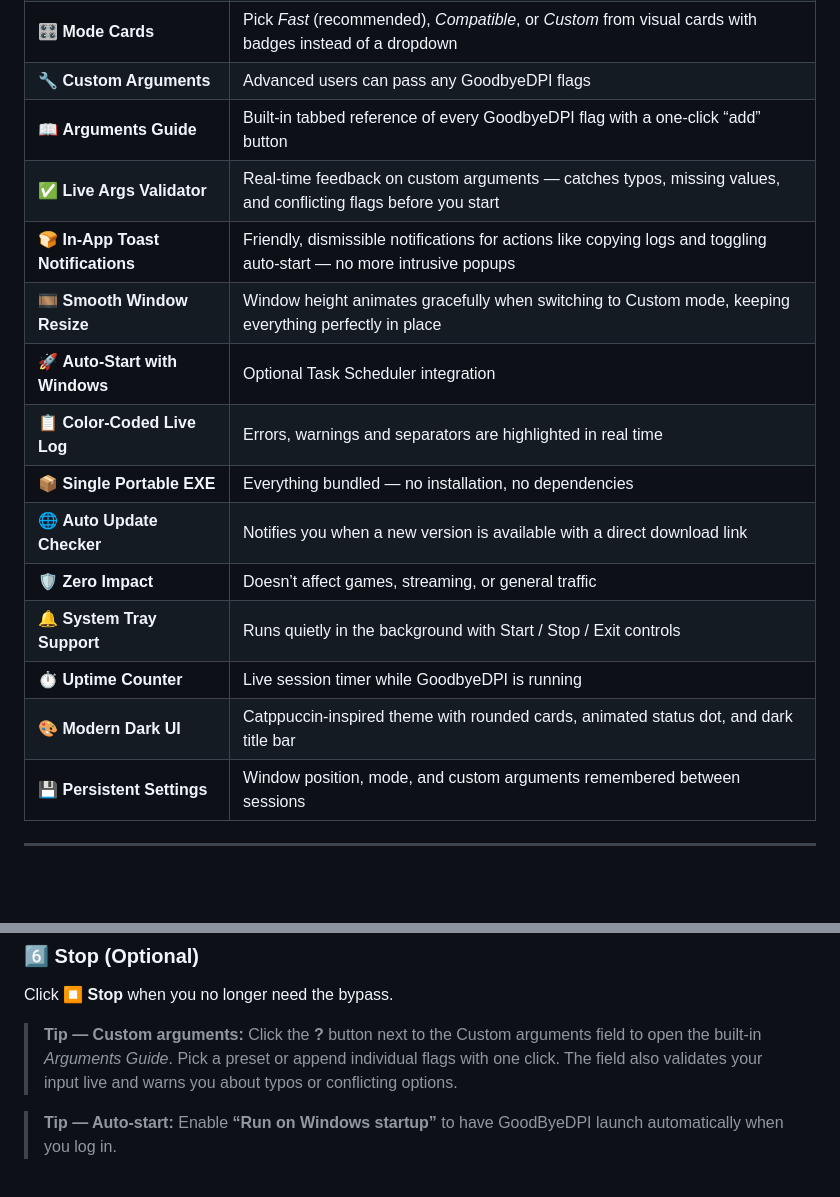
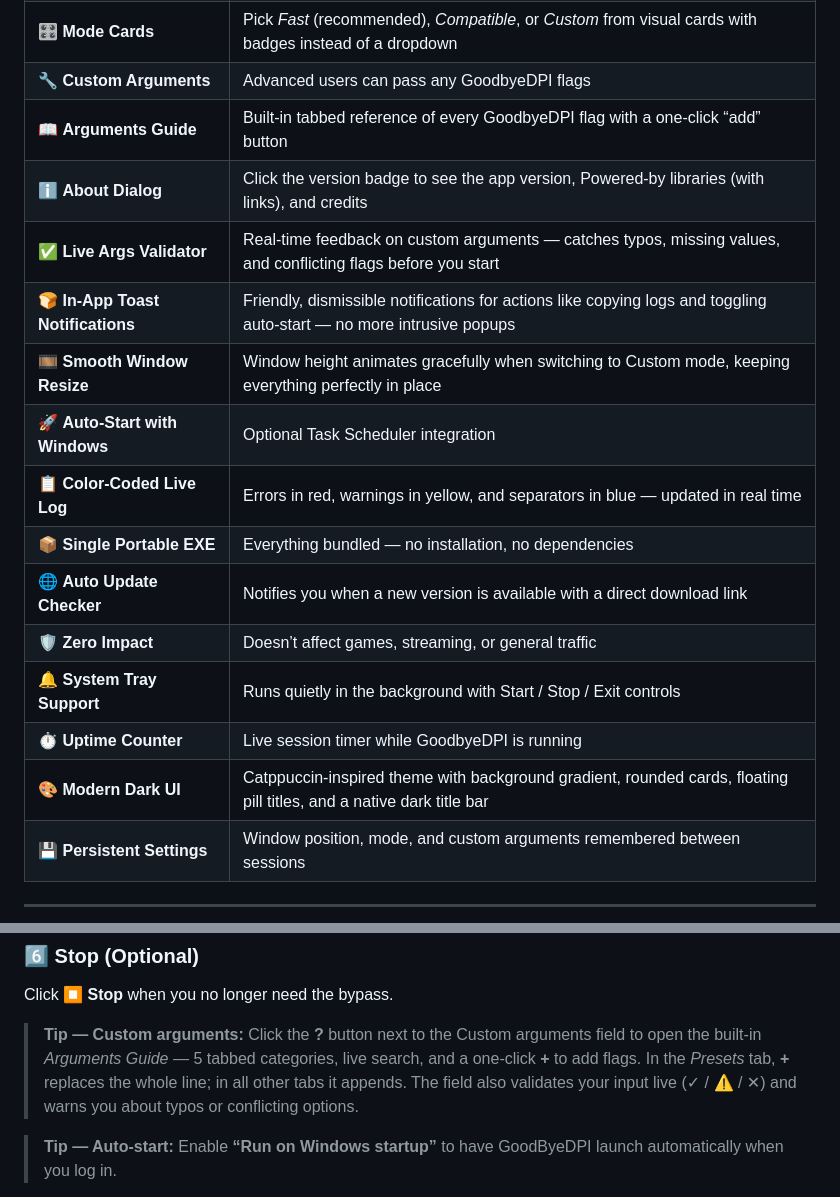
Before and after one commit to ZvanTors/GoodByeDPI-GUI, a Markdown page: README.md, 2 parts joined by grey strips. GitHub-like rendering; blank space fills up the shorter version.

```diff
--- a/README.md
+++ b/README.md
@@ -91,17 +91,18 @@ If your ISP blocks websites using <strong>Deep Packet Inspection (DPI)</strong>,
     <tr><td>🎛 <strong>Mode Cards</strong></td><td>Pick <em>Fast</em> (recommended), <em>Compatible</em>, or <em>Custom</em> from visual cards with badges instead of a dropdown</td></tr>
     <tr><td>🔧 <strong>Custom Arguments</strong></td><td>Advanced users can pass any GoodbyeDPI flags</td></tr>
     <tr><td>📖 <strong>Arguments Guide</strong></td><td>Built-in tabbed reference of every GoodbyeDPI flag with a one-click “add” button</td></tr>
+    <tr><td>ℹ️ <strong>About Dialog</strong></td><td>Click the version badge to see the app version, Powered-by libraries (with links), and credits</td></tr>
     <tr><td>✅ <strong>Live Args Validator</strong></td><td>Real-time feedback on custom arguments — catches typos, missing values, and conflicting flags before you start</td></tr>
     <tr><td>🍞 <strong>In-App Toast Notifications</strong></td><td>Friendly, dismissible notifications for actions like copying logs and toggling auto-start — no more intrusive popups</td></tr>
     <tr><td>🎞 <strong>Smooth Window Resize</strong></td><td>Window height animates gracefully when switching to Custom mode, keeping everything perfectly in place</td></tr>
     <tr><td>🚀 <strong>Auto-Start with Windows</strong></td><td>Optional Task Scheduler integration</td></tr>
-    <tr><td>📋 <strong>Color-Coded Live Log</strong></td><td>Errors, warnings and separators are highlighted in real time</td></tr>
+    <tr><td>📋 <strong>Color-Coded Live Log</strong></td><td>Errors in red, warnings in yellow, and separators in blue — updated in real time</td></tr>
     <tr><td>📦 <strong>Single Portable EXE</strong></td><td>Everything bundled — no installation, no dependencies</td></tr>
     <tr><td>🌐 <strong>Auto Update Checker</strong></td><td>Notifies you when a new version is available with a direct download link</td></tr>
     <tr><td>🛡 <strong>Zero Impact</strong></td><td>Doesn’t affect games, streaming, or general traffic</td></tr>
     <tr><td>🔔 <strong>System Tray Support</strong></td><td>Runs quietly in the background with Start / Stop / Exit controls</td></tr>
     <tr><td>⏱ <strong>Uptime Counter</strong></td><td>Live session timer while GoodbyeDPI is running</td></tr>
-    <tr><td>🎨 <strong>Modern Dark UI</strong></td><td>Catppuccin-inspired theme with rounded cards, animated status dot, and dark title bar</td></tr>
+    <tr><td>🎨 <strong>Modern Dark UI</strong></td><td>Catppuccin-inspired theme with background gradient, rounded cards, floating pill titles, and a native dark title bar</td></tr>
     <tr><td>💾 <strong>Persistent Settings</strong></td><td>Window position, mode, and custom arguments remembered between sessions</td></tr>
   </tbody>
 </table>
@@ -146,7 +147,7 @@ Double-click the EXE. Windows will request <strong>administrator privileges</str
 <p>Click <strong>⏹ Stop</strong> when you no longer need the bypass.</p>
 
 <blockquote>
-<p><strong>Tip — Custom arguments:</strong> Click the <strong>?</strong> button next to the Custom arguments field to open the built-in <em>Arguments Guide</em>. Pick a preset or append individual flags with one click. The field also validates your input live and warns you about typos or conflicting options.</p>
+<p><strong>Tip — Custom arguments:</strong> Click the <strong>?</strong> button next to the Custom arguments field to open the built-in <em>Arguments Guide</em> — 5 tabbed categories, live search, and a one-click <strong>+</strong> to add flags. In the <em>Presets</em> tab, <strong>+</strong> replaces the whole line; in all other tabs it appends. The field also validates your input live (<span style="color:#a6e3a1;">✓</span> / <span style="color:#f9e2af;">⚠</span> / <span style="color:#f38ba8;">✕</span>) and warns you about typos or conflicting options.</p>
 </blockquote>
 
 <blockquote>
```
